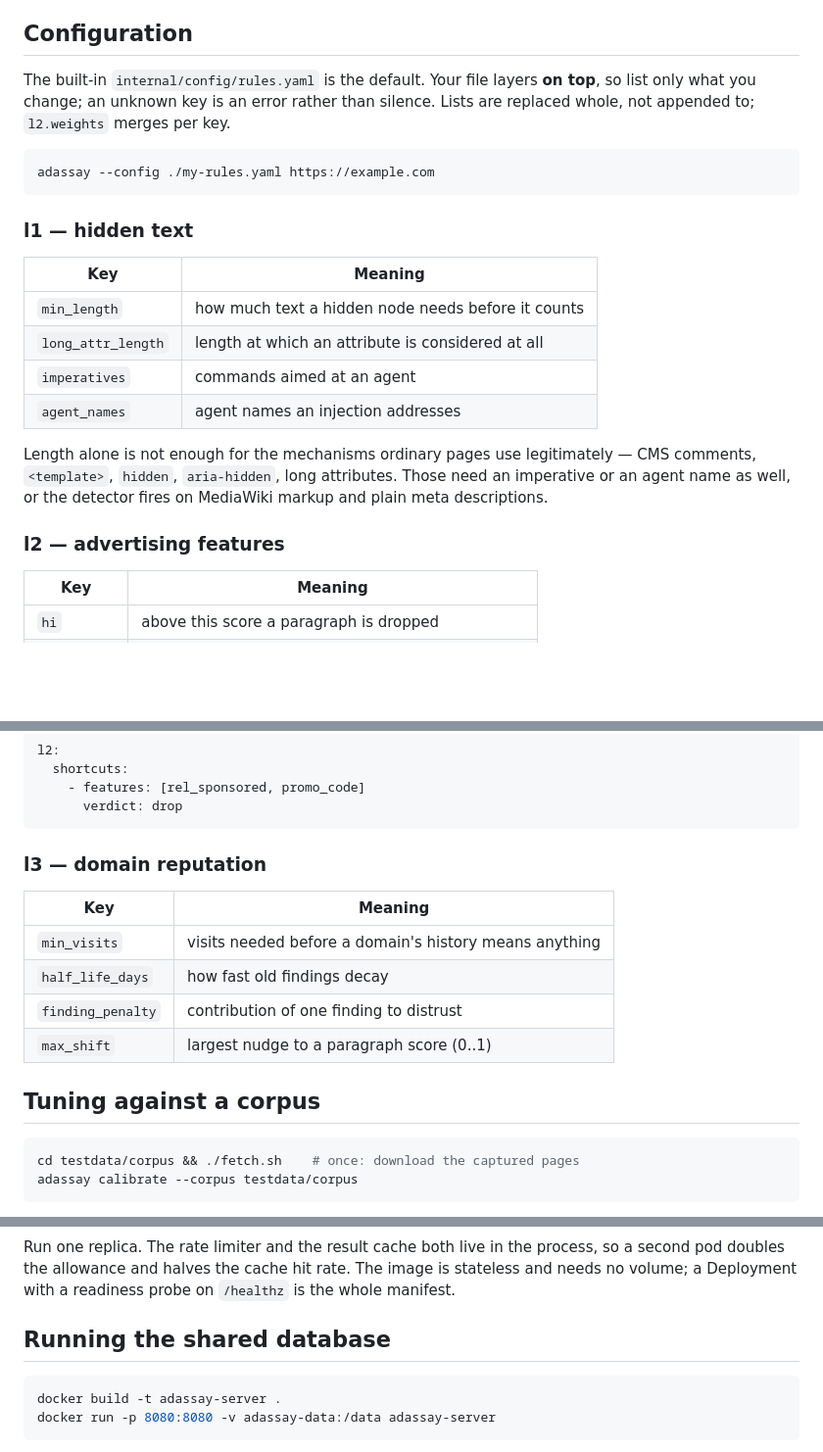
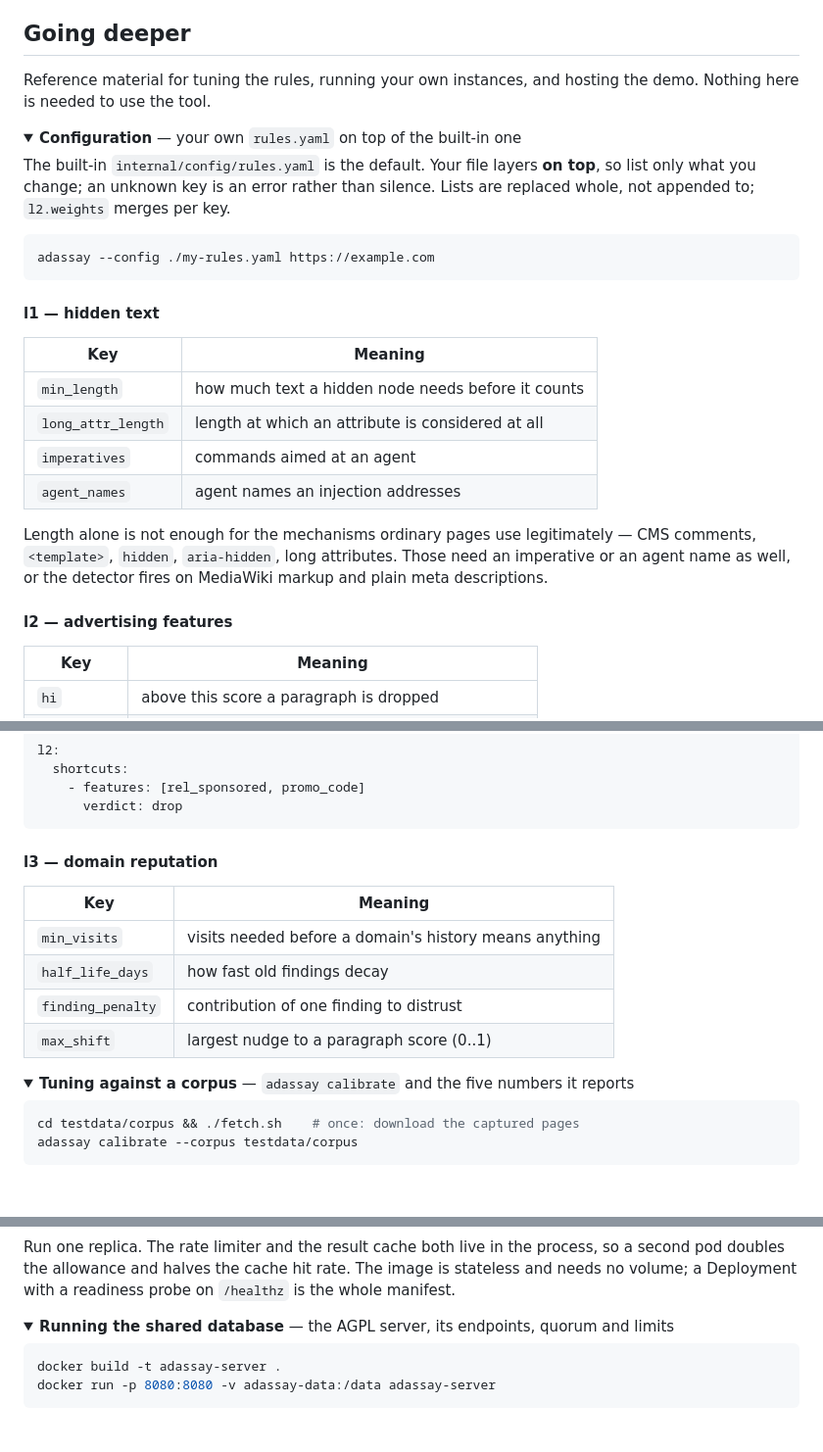
Before and after one commit to belaytzev/adassay, a Markdown page: README.md, 3 parts joined by grey strips. Shown at 98% size. Drawn GitHub-style; folded sections open; blank space fills up the shorter version.

````diff
--- a/README.md
+++ b/README.md
@@ -227,7 +258,13 @@ Stated plainly, because finding them yourself later is worse.
   time, since a fresh install carries no weight for a day and a misbehaving one loses what it
   earned. A patient attacker can still age installs.
 
-## Configuration
+## Going deeper
+
+Reference material for tuning the rules, running your own instances, and hosting the demo.
+Nothing here is needed to use the tool.
+
+<details>
+<summary><strong>Configuration</strong> — your own <code>rules.yaml</code> on top of the built-in one</summary>
 
 The built-in `internal/config/rules.yaml` is the default. Your file layers **on top**, so list
 only what you change; an unknown key is an error rather than silence. Lists are replaced
@@ -237,7 +274,7 @@ whole, not appended to; `l2.weights` merges per key.
 adassay --config ./my-rules.yaml https://example.com
 ```
 
-### l1 — hidden text
+#### l1 — hidden text
 
 | Key | Meaning |
 |---|---|
@@ -250,7 +287,7 @@ Length alone is not enough for the mechanisms ordinary pages use legitimately
 `<template>`, `hidden`, `aria-hidden`, long attributes. Those need an imperative or an agent
 name as well, or the detector fires on MediaWiki markup and plain meta descriptions.
 
-### l2 — advertising features
+#### l2 — advertising features
 
 | Key | Meaning |
 |---|---|
@@ -271,7 +308,7 @@ l2:
       verdict: drop
 ```
 
-### l3 — domain reputation
+#### l3 — domain reputation
 
 | Key | Meaning |
 |---|---|
@@ -280,7 +317,10 @@ l2:
 | `finding_penalty` | contribution of one finding to distrust |
 | `max_shift` | largest nudge to a paragraph score (0..1) |
 
-## Tuning against a corpus
+</details>
+
+<details>
+<summary><strong>Tuning against a corpus</strong> — <code>adassay calibrate</code> and the five numbers it reports</summary>
 
 ```sh
 cd testdata/corpus && ./fetch.sh    # once: download the captured pages
@@ -358,7 +401,10 @@ Run one replica. The rate limiter and the result cache both live in the process,
 doubles the allowance and halves the cache hit rate. The image is stateless and needs no
 volume; a Deployment with a readiness probe on `/healthz` is the whole manifest.
 
-## Running the shared database
+</details>
+
+<details>
+<summary><strong>Running the shared database</strong> — the AGPL server, its endpoints, quorum and limits</summary>
 
 ```sh
 docker build -t adassay-server .
````
Also changed, not shown: other parts of README.md (+78 -39 lines).
